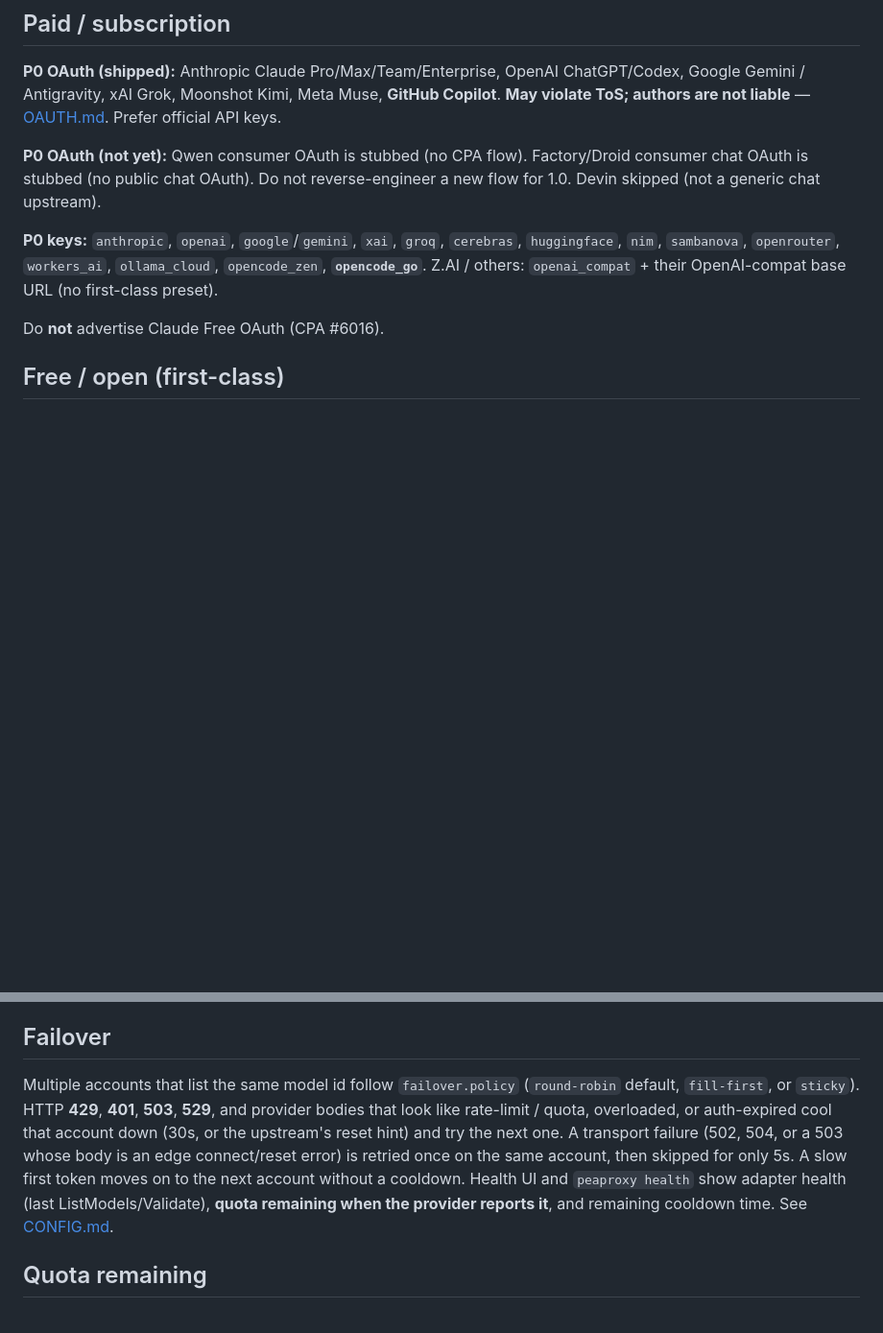
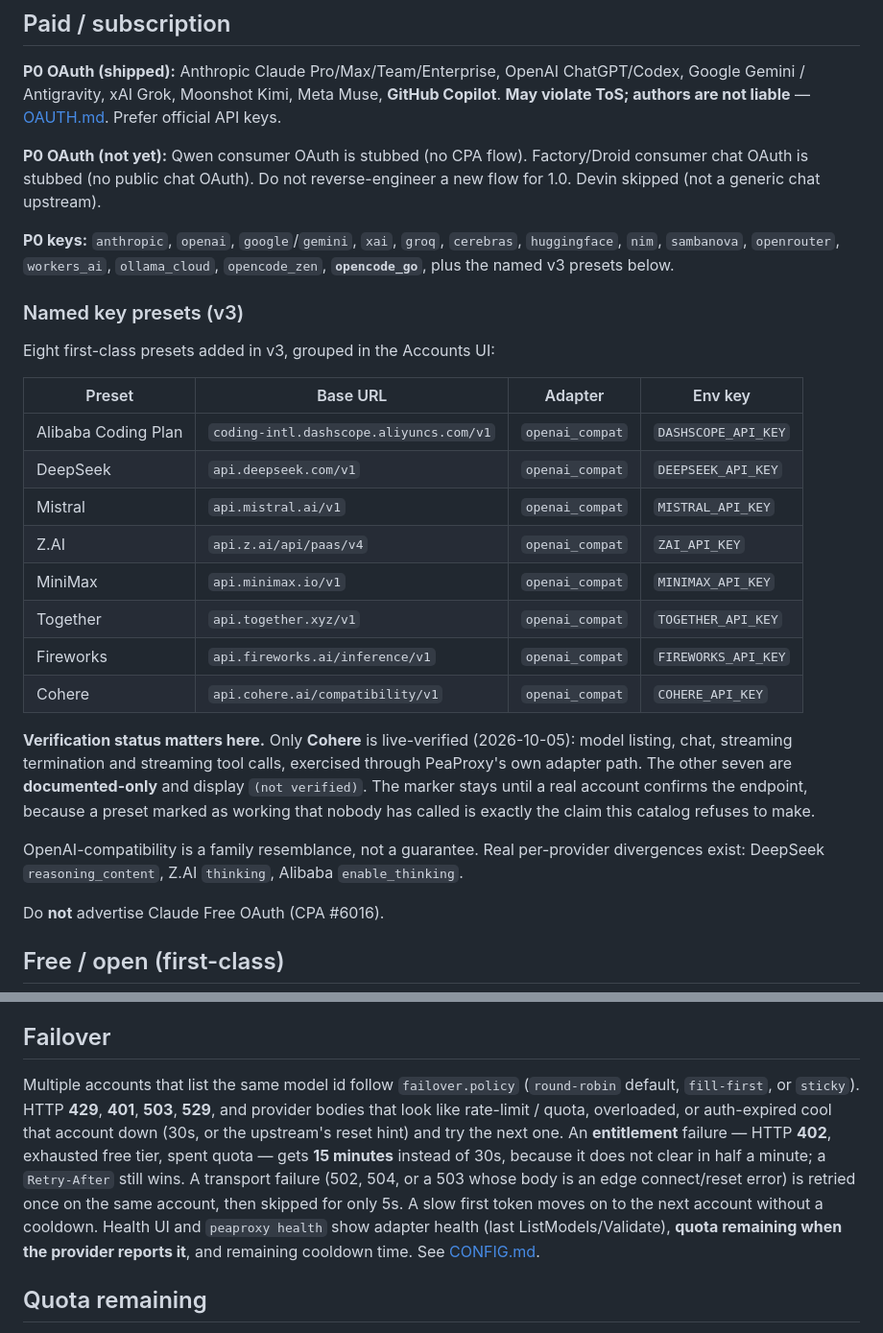
Before and after one commit to ks1686/peaproxy, a Markdown page: docs/PROVIDERS.md, 2 parts joined by grey strips. Shown at 96% size. Drawn GitHub-style; blank space fills up the shorter version.

```diff
--- a/docs/PROVIDERS.md
+++ b/docs/PROVIDERS.md
@@ -67,7 +67,26 @@ Antigravity details:
 
 **P0 OAuth (not yet):** Qwen consumer OAuth is stubbed (no CPA flow). Factory/Droid consumer chat OAuth is stubbed (no public chat OAuth). Do not reverse-engineer a new flow for 1.0. Devin skipped (not a generic chat upstream).
 
-**P0 keys:** `anthropic`, `openai`, `google`/`gemini`, `xai`, `groq`, `cerebras`, `huggingface`, `nim`, `sambanova`, `openrouter`, `workers_ai`, `ollama_cloud`, `opencode_zen`, **`opencode_go`**. Z.AI / others: `openai_compat` + their OpenAI-compat base URL (no first-class preset).
+**P0 keys:** `anthropic`, `openai`, `google`/`gemini`, `xai`, `groq`, `cerebras`, `huggingface`, `nim`, `sambanova`, `openrouter`, `workers_ai`, `ollama_cloud`, `opencode_zen`, **`opencode_go`**, plus the named v3 presets below.
+
+### Named key presets (v3)
+
+Eight first-class presets added in v3, grouped in the Accounts UI:
+
+| Preset | Base URL | Adapter | Env key |
+|---|---|---|---|
+| Alibaba Coding Plan | `coding-intl.dashscope.aliyuncs.com/v1` | `openai_compat` | `DASHSCOPE_API_KEY` |
+| DeepSeek | `api.deepseek.com/v1` | `openai_compat` | `DEEPSEEK_API_KEY` |
+| Mistral | `api.mistral.ai/v1` | `openai_compat` | `MISTRAL_API_KEY` |
+| Z.AI | `api.z.ai/api/paas/v4` | `openai_compat` | `ZAI_API_KEY` |
+| MiniMax | `api.minimax.io/v1` | `openai_compat` | `MINIMAX_API_KEY` |
+| Together | `api.together.xyz/v1` | `openai_compat` | `TOGETHER_API_KEY` |
+| Fireworks | `api.fireworks.ai/inference/v1` | `openai_compat` | `FIREWORKS_API_KEY` |
+| Cohere | `api.cohere.ai/compatibility/v1` | `openai_compat` | `COHERE_API_KEY` |
+
+**Verification status matters here.** Only **Cohere** is live-verified (2026-10-05): model listing, chat, streaming termination and streaming tool calls, exercised through PeaProxy's own adapter path. The other seven are **documented-only** and display `(not verified)`. The marker stays until a real account confirms the endpoint, because a preset marked as working that nobody has called is exactly the claim this catalog refuses to make.
+
+OpenAI-compatibility is a family resemblance, not a guarantee. Real per-provider divergences exist: DeepSeek `reasoning_content`, Z.AI `thinking`, Alibaba `enable_thinking`.
 
 Do **not** advertise Claude Free OAuth (CPA #6016).
 
@@ -106,7 +125,7 @@ Several **free** Zen models may use prompts for training (NVIDIA Nemotron free,
 
 ## Failover
 
-Multiple accounts that list the same model id follow `failover.policy` (`round-robin` default, `fill-first`, or `sticky`). HTTP **429**, **401**, **503**, **529**, and provider bodies that look like rate-limit / quota, overloaded, or auth-expired cool that account down (30s, or the upstream's reset hint) and try the next one. A transport failure (502, 504, or a 503 whose body is an edge connect/reset error) is retried once on the same account, then skipped for only 5s. A slow first token moves on to the next account without a cooldown. Health UI and `peaproxy health` show adapter health (last ListModels/Validate), **quota remaining when the provider reports it**, and remaining cooldown time. See [CONFIG.md](CONFIG.md#failover).
+Multiple accounts that list the same model id follow `failover.policy` (`round-robin` default, `fill-first`, or `sticky`). HTTP **429**, **401**, **503**, **529**, and provider bodies that look like rate-limit / quota, overloaded, or auth-expired cool that account down (30s, or the upstream's reset hint) and try the next one. An **entitlement** failure — HTTP **402**, exhausted free tier, spent quota — gets **15 minutes** instead of 30s, because it does not clear in half a minute; a `Retry-After` still wins. A transport failure (502, 504, or a 503 whose body is an edge connect/reset error) is retried once on the same account, then skipped for only 5s. A slow first token moves on to the next account without a cooldown. Health UI and `peaproxy health` show adapter health (last ListModels/Validate), **quota remaining when the provider reports it**, and remaining cooldown time. See [CONFIG.md](CONFIG.md#failover).
 
 ## Quota remaining
 
```
Also changed, not shown: README.md (+11 -3 lines), docs/CONFIG.md (+43 -2 lines).
